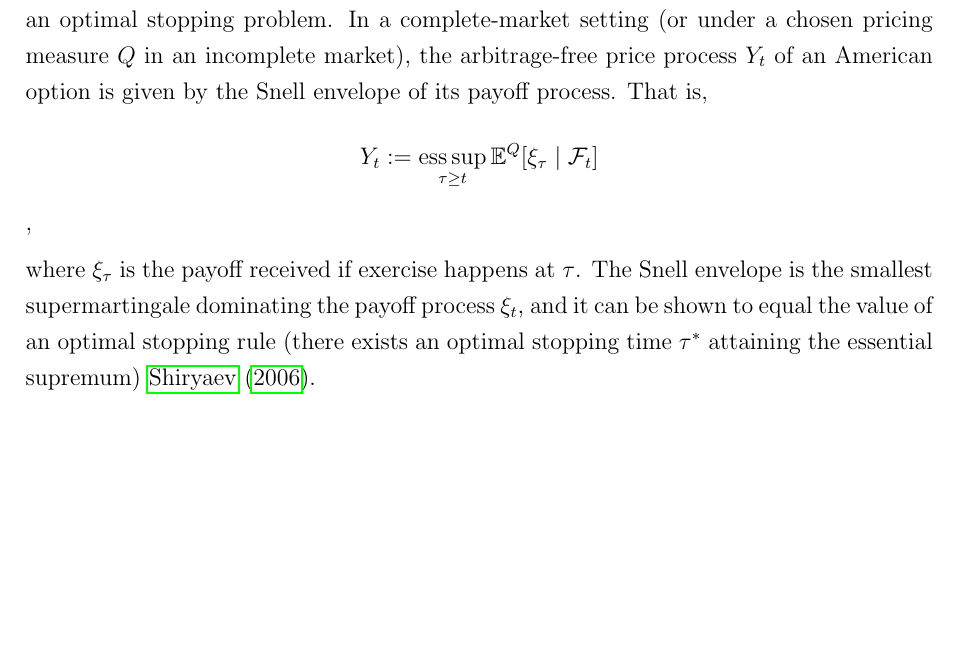
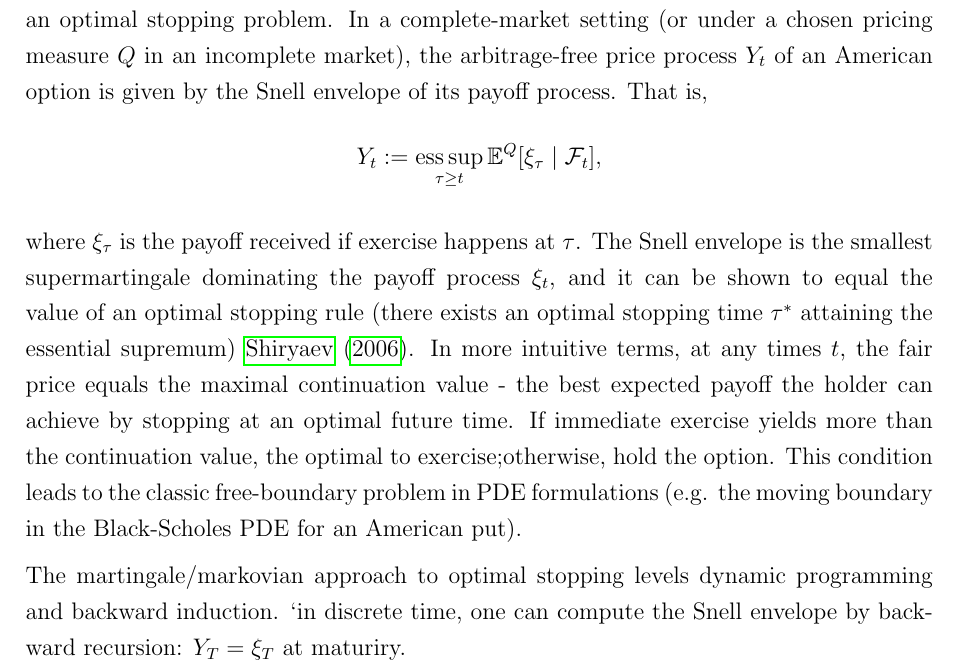
Before and after one commit to thabangTheActuaryCoder/deep-hedging-thesis, a LaTeX document (main.tex): part of page 11 of 13, cut so that both start at the same text, the shorter picture padded with empty space. Compiled offline with pdfLaTeX.

Commit message:
Update on Overleaf.

```diff
--- a/main.tex
+++ b/main.tex
@@ -152,11 +152,11 @@ Utility-indifference pricing methods have been extended to a variety of utility
 \subsection{Reflected Backward Stochastic Differential Equations (RBSDEs) and Optimal Stopping for American Options}
 
 American options introduce an additional layer of complexity: the holder can exercise early at any stopping time $\tau$ prior to maturity. Valuing American claims requires solving an optimal stopping problem. In a complete-market setting (or under a chosen pricing measure $Q$ in an incomplete market), the arbitrage-free price process $Y_t$ of an American option is given by the Snell envelope of its payoff process. That is,
-$$Y_t := \esssup_{\tau \ge t} \mathbb{E}^Q[\xi_{\tau} \mid \mathcal{F}_t]$$,
+$$Y_t := \esssup_{\tau \ge t} \mathbb{E}^Q[\xi_{\tau} \mid \mathcal{F}_t],$$
 
-where ${\xi}_{\tau}$ is the payoff received if exercise happens at $\tau$. The Snell envelope is the smallest supermartingale dominating the payoff process $\xi_t$, and it can be shown to equal the value of an optimal stopping rule (there exists an optimal stopping time $\tau^*$ attaining the essential supremum) \cite{Shiryaev2006}.
+where ${\xi}_{\tau}$ is the payoff received if exercise happens at $\tau$. The Snell envelope is the smallest supermartingale dominating the payoff process $\xi_t$, and it can be shown to equal the value of an optimal stopping rule (there exists an optimal stopping time $\tau^*$ attaining the essential supremum) \cite{Shiryaev2006}. In more intuitive terms, at any times $t$, the fair price equals the maximal continuation value - the best expected payoff the holder can achieve by stopping at an optimal future time. If immediate exercise yields more than the continuation value, the optimal to exercise;otherwise, hold the option. This condition leads to the classic free-boundary problem in PDE formulations (e.g. the moving boundary in the Black-Scholes PDE for an American put).
 
-
+The martingale/markovian approach to optimal stopping levels dynamic programming and backward induction. `in discrete time, one can compute the Snell envelope by backward recursion: $Y_T = \xi_T$ at maturiry.
 
 
 
```
